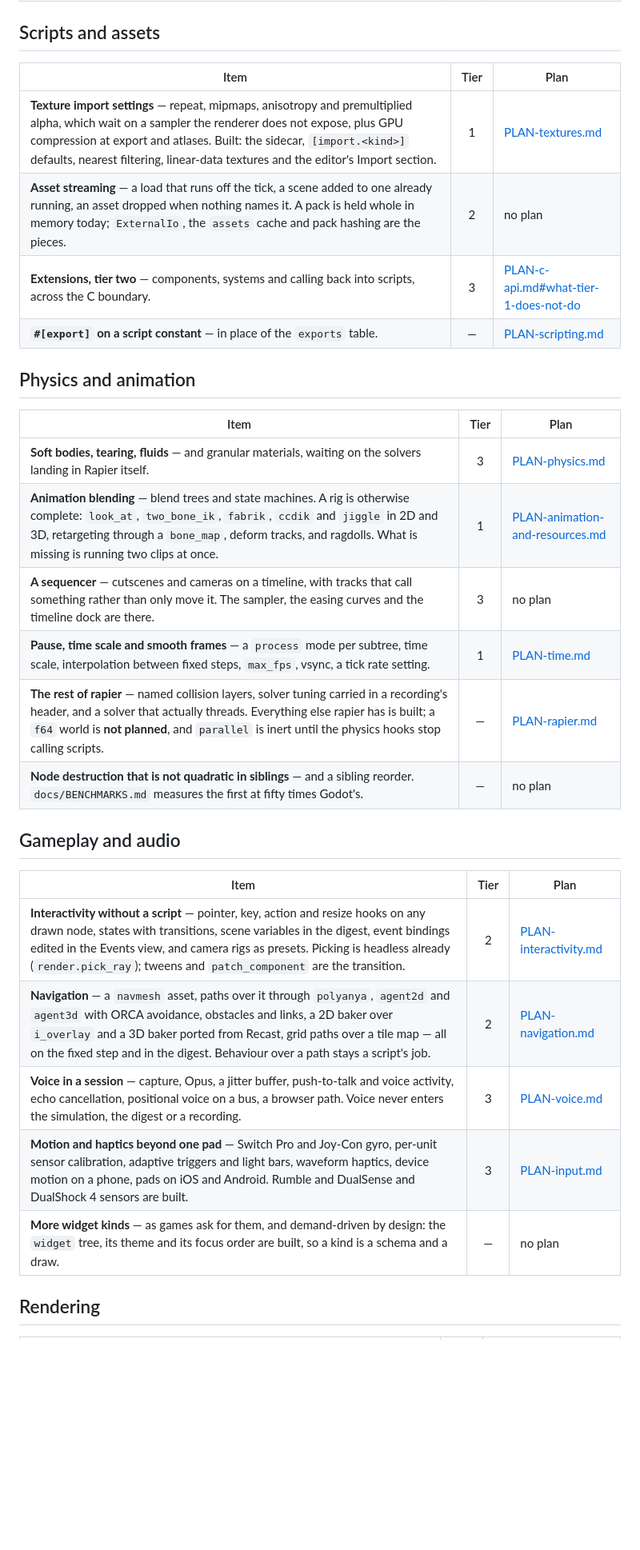
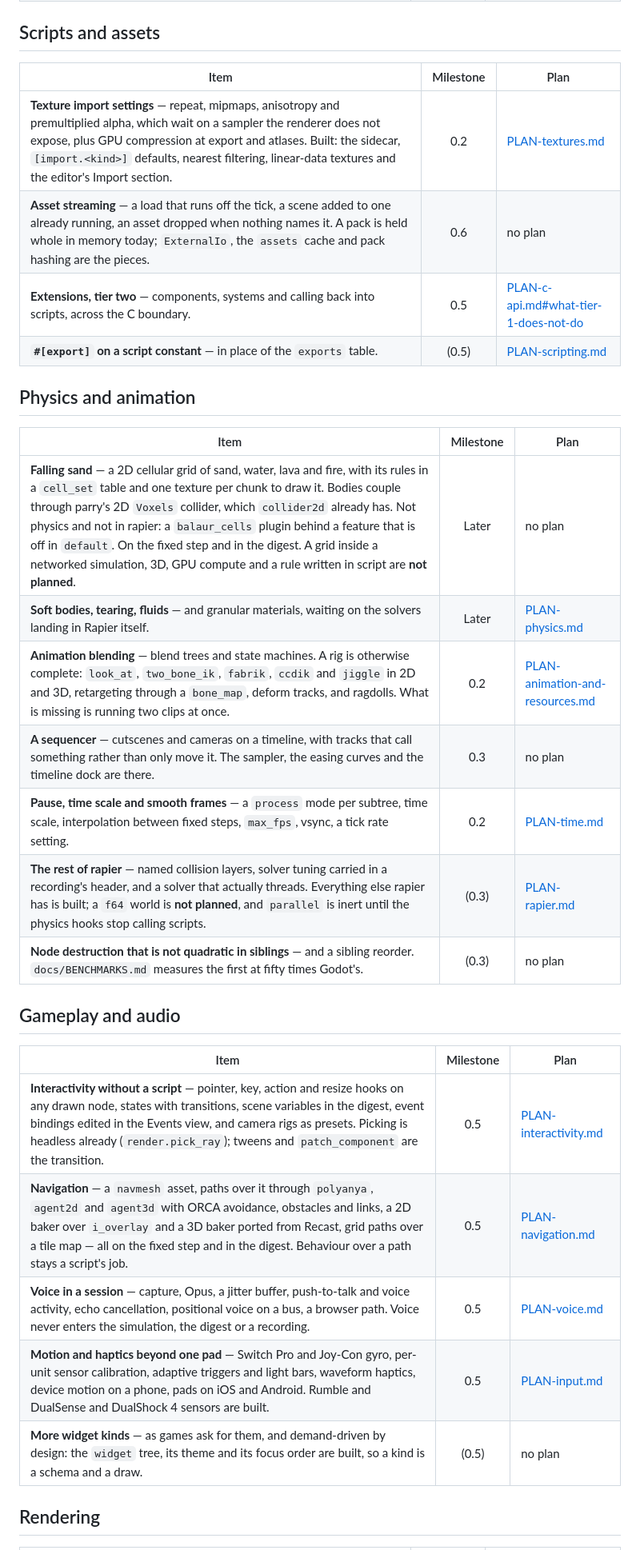
Before and after one commit to balaurengine/balaur, a Markdown page: docs/ROADMAP.md, the part around one of its changes. Shown at 80% size. GitHub-like rendering; blank space fills up the shorter version.

```diff
--- a/docs/ROADMAP.md
+++ b/docs/ROADMAP.md
@@ -35,33 +47,34 @@ the rows below.
 
 ## Scripts and assets
 
-| Item | Tier | Plan |
+| Item | Milestone | Plan |
 | --- | :-: | --- |
-| **Texture import settings** — repeat, mipmaps, anisotropy and premultiplied alpha, which wait on a sampler the renderer does not expose, plus GPU compression at export and atlases. Built: the sidecar, `[import.<kind>]` defaults, nearest filtering, linear-data textures and the editor's Import section. | 1 | [PLAN-textures.md](PLAN-textures.md) |
-| **Asset streaming** — a load that runs off the tick, a scene added to one already running, an asset dropped when nothing names it. A pack is held whole in memory today; `ExternalIo`, the `assets` cache and pack hashing are the pieces. | 2 | no plan |
-| **Extensions, tier two** — components, systems and calling back into scripts, across the C boundary. | 3 | [PLAN-c-api.md#what-tier-1-does-not-do](PLAN-c-api.md#what-tier-1-does-not-do) |
-| **`#[export]` on a script constant** — in place of the `exports` table. | — | [PLAN-scripting.md](PLAN-scripting.md) |
+| **Texture import settings** — repeat, mipmaps, anisotropy and premultiplied alpha, which wait on a sampler the renderer does not expose, plus GPU compression at export and atlases. Built: the sidecar, `[import.<kind>]` defaults, nearest filtering, linear-data textures and the editor's Import section. | 0.2 | [PLAN-textures.md](PLAN-textures.md) |
+| **Asset streaming** — a load that runs off the tick, a scene added to one already running, an asset dropped when nothing names it. A pack is held whole in memory today; `ExternalIo`, the `assets` cache and pack hashing are the pieces. | 0.6 | no plan |
+| **Extensions, tier two** — components, systems and calling back into scripts, across the C boundary. | 0.5 | [PLAN-c-api.md#what-tier-1-does-not-do](PLAN-c-api.md#what-tier-1-does-not-do) |
+| **`#[export]` on a script constant** — in place of the `exports` table. | (0.5) | [PLAN-scripting.md](PLAN-scripting.md) |
 
 ## Physics and animation
 
-| Item | Tier | Plan |
+| Item | Milestone | Plan |
 | --- | :-: | --- |
-| **Soft bodies, tearing, fluids** — and granular materials, waiting on the solvers landing in Rapier itself. | 3 | [PLAN-physics.md](PLAN-physics.md) |
-| **Animation blending** — blend trees and state machines. A rig is otherwise complete: `look_at`, `two_bone_ik`, `fabrik`, `ccdik` and `jiggle` in 2D and 3D, retargeting through a `bone_map`, deform tracks, and ragdolls. What is missing is running two clips at once. | 1 | [PLAN-animation-and-resources.md](PLAN-animation-and-resources.md) |
-| **A sequencer** — cutscenes and cameras on a timeline, with tracks that call something rather than only move it. The sampler, the easing curves and the timeline dock are there. | 3 | no plan |
-| **Pause, time scale and smooth frames** — a `process` mode per subtree, time scale, interpolation between fixed steps, `max_fps`, vsync, a tick rate setting. | 1 | [PLAN-time.md](PLAN-time.md) |
-| **The rest of rapier** — named collision layers, solver tuning carried in a recording's header, and a solver that actually threads. Everything else rapier has is built; a `f64` world is **not planned**, and `parallel` is inert until the physics hooks stop calling scripts. | — | [PLAN-rapier.md](PLAN-rapier.md) |
-| **Node destruction that is not quadratic in siblings** — and a sibling reorder. `docs/BENCHMARKS.md` measures the first at fifty times Godot's. | — | no plan |
+| **Falling sand** — a 2D cellular grid of sand, water, lava and fire, with its rules in a `cell_set` table and one texture per chunk to draw it. Bodies couple through parry's 2D `Voxels` collider, which `collider2d` already has. Not physics and not in rapier: a `balaur_cells` plugin behind a feature that is off in `default`. On the fixed step and in the digest. A grid inside a networked simulation, 3D, GPU compute and a rule written in script are **not planned**. | Later | no plan |
+| **Soft bodies, tearing, fluids** — and granular materials, waiting on the solvers landing in Rapier itself. | Later | [PLAN-physics.md](PLAN-physics.md) |
+| **Animation blending** — blend trees and state machines. A rig is otherwise complete: `look_at`, `two_bone_ik`, `fabrik`, `ccdik` and `jiggle` in 2D and 3D, retargeting through a `bone_map`, deform tracks, and ragdolls. What is missing is running two clips at once. | 0.2 | [PLAN-animation-and-resources.md](PLAN-animation-and-resources.md) |
+| **A sequencer** — cutscenes and cameras on a timeline, with tracks that call something rather than only move it. The sampler, the easing curves and the timeline dock are there. | 0.3 | no plan |
+| **Pause, time scale and smooth frames** — a `process` mode per subtree, time scale, interpolation between fixed steps, `max_fps`, vsync, a tick rate setting. | 0.2 | [PLAN-time.md](PLAN-time.md) |
+| **The rest of rapier** — named collision layers, solver tuning carried in a recording's header, and a solver that actually threads. Everything else rapier has is built; a `f64` world is **not planned**, and `parallel` is inert until the physics hooks stop calling scripts. | (0.3) | [PLAN-rapier.md](PLAN-rapier.md) |
+| **Node destruction that is not quadratic in siblings** — and a sibling reorder. `docs/BENCHMARKS.md` measures the first at fifty times Godot's. | (0.3) | no plan |
 
 ## Gameplay and audio
 
-| Item | Tier | Plan |
+| Item | Milestone | Plan |
 | --- | :-: | --- |
-| **Interactivity without a script** — pointer, key, action and resize hooks on any drawn node, states with transitions, scene variables in the digest, event bindings edited in the Events view, and camera rigs as presets. Picking is headless already (`render.pick_ray`); tweens and `patch_component` are the transition. | 2 | [PLAN-interactivity.md](PLAN-interactivity.md) |
-| **Navigation** — a `navmesh` asset, paths over it through `polyanya`, `agent2d` and `agent3d` with ORCA avoidance, obstacles and links, a 2D baker over `i_overlay` and a 3D baker ported from Recast, grid paths over a tile map — all on the fixed step and in the digest. Behaviour over a path stays a script's job. | 2 | [PLAN-navigation.md](PLAN-navigation.md) |
-| **Voice in a session** — capture, Opus, a jitter buffer, push-to-talk and voice activity, echo cancellation, positional voice on a bus, a browser path. Voice never enters the simulation, the digest or a recording. | 3 | [PLAN-voice.md](PLAN-voice.md) |
-| **Motion and haptics beyond one pad** — Switch Pro and Joy-Con gyro, per-unit sensor calibration, adaptive triggers and light bars, waveform haptics, device motion on a phone, pads on iOS and Android. Rumble and DualSense and DualShock 4 sensors are built. | 3 | [PLAN-input.md](PLAN-input.md) |
-| **More widget kinds** — as games ask for them, and demand-driven by design: the `widget` tree, its theme and its focus order are built, so a kind is a schema and a draw. | — | no plan |
+| **Interactivity without a script** — pointer, key, action and resize hooks on any drawn node, states with transitions, scene variables in the digest, event bindings edited in the Events view, and camera rigs as presets. Picking is headless already (`render.pick_ray`); tweens and `patch_component` are the transition. | 0.5 | [PLAN-interactivity.md](PLAN-interactivity.md) |
+| **Navigation** — a `navmesh` asset, paths over it through `polyanya`, `agent2d` and `agent3d` with ORCA avoidance, obstacles and links, a 2D baker over `i_overlay` and a 3D baker ported from Recast, grid paths over a tile map — all on the fixed step and in the digest. Behaviour over a path stays a script's job. | 0.5 | [PLAN-navigation.md](PLAN-navigation.md) |
+| **Voice in a session** — capture, Opus, a jitter buffer, push-to-talk and voice activity, echo cancellation, positional voice on a bus, a browser path. Voice never enters the simulation, the digest or a recording. | 0.5 | [PLAN-voice.md](PLAN-voice.md) |
+| **Motion and haptics beyond one pad** — Switch Pro and Joy-Con gyro, per-unit sensor calibration, adaptive triggers and light bars, waveform haptics, device motion on a phone, pads on iOS and Android. Rumble and DualSense and DualShock 4 sensors are built. | 0.5 | [PLAN-input.md](PLAN-input.md) |
+| **More widget kinds** — as games ask for them, and demand-driven by design: the `widget` tree, its theme and its focus order are built, so a kind is a schema and a draw. | (0.5) | no plan |
 
 ## Rendering
 
```
Also changed, not shown: other parts of docs/ROADMAP.md (+70 -58 lines), README.md (+1 -1 lines), docs/PLAN-tilemap.md (+18 -0 lines).
